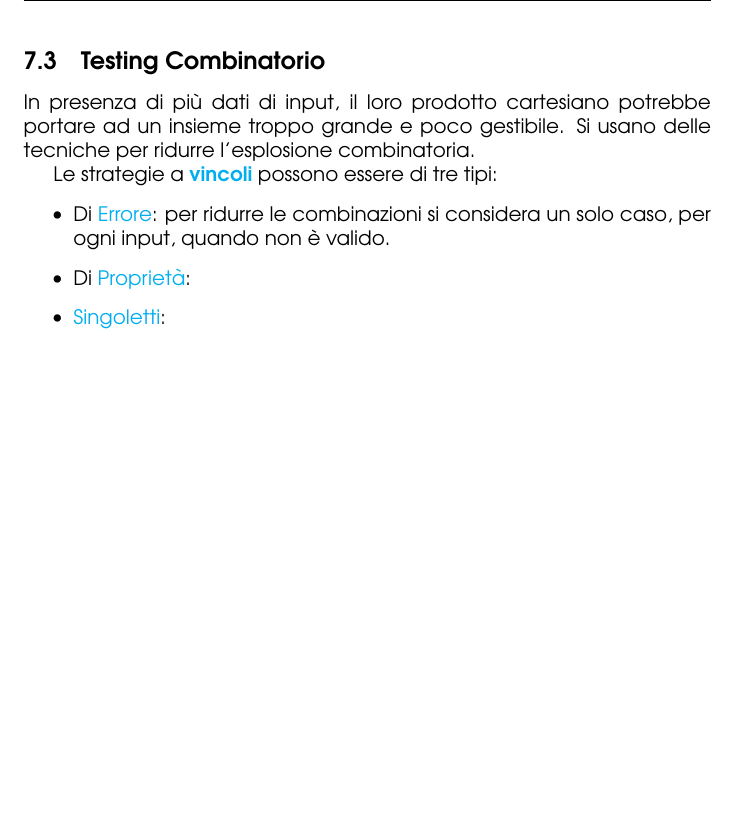
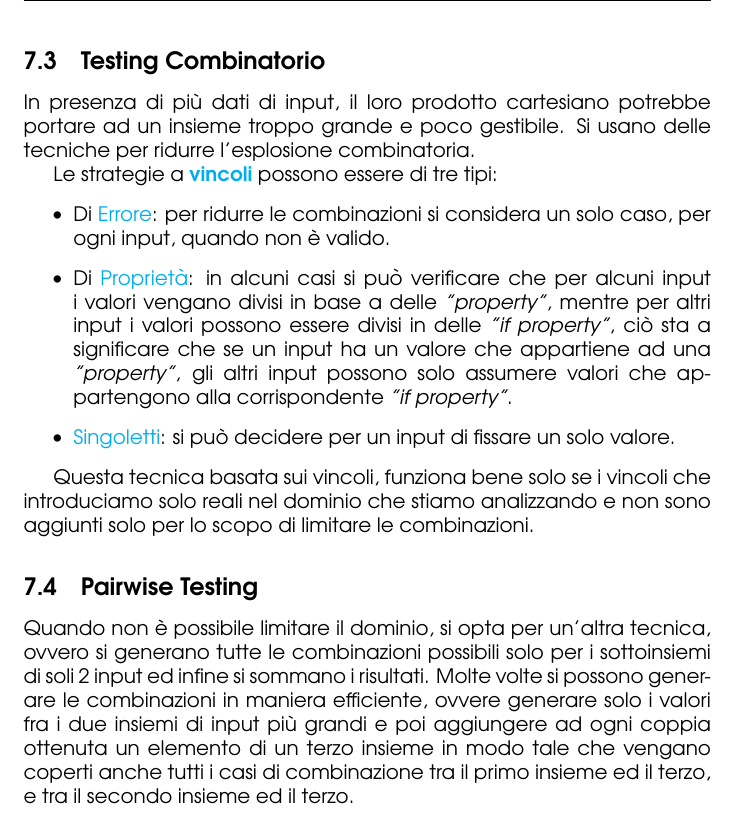
Before and after one commit to angelopassa/Ingegneria-del-Software, a LaTeX document (main.tex, which reads lezione15&16.tex): part of page 61 of 61, cut so that both start at the same text, the shorter picture padded with empty space. Compiled offline with pdfLaTeX.

Commit message:
Lezione 16

```diff
--- a/lezione15.tex
+++ b/lezione15&16.tex
@@ -176,6 +176,24 @@ Le strategie a \textbf{\textcolor{cyan}{vincoli}} possono essere di tre tipi:
 \begin{itemize}
     \item Di \textcolor{cyan}{Errore}: per ridurre le combinazioni si considera
         un solo caso, per ogni input, quando non è valido.
-    \item Di \textcolor{cyan}{Proprietà}:
-    \item \textcolor{cyan}{Singoletti}:
+    \item Di \textcolor{cyan}{Proprietà}: in alcuni casi si può verificare che per alcuni input
+        i valori vengano divisi in base a delle \emph{"property"}, mentre per altri input i valori
+        possono essere divisi in delle \emph{"if property"}, ciò sta a significare che se un input ha un
+        valore che appartiene ad una \emph{"property"}, gli altri input possono solo assumere valori
+        che appartengono alla corrispondente \emph{"if property"}.
+    \item \textcolor{cyan}{Singoletti}: si può decidere per un input di fissare un solo valore.
 \end{itemize}
+
+Questa tecnica basata sui vincoli, funziona bene solo se i vincoli che introduciamo
+solo reali nel dominio che stiamo analizzando e non sono aggiunti solo per lo scopo di
+limitare le combinazioni.
+
+\subsection{Pairwise Testing}
+
+Quando non è possibile limitare il dominio, si opta per un'altra tecnica,
+ovvero si generano tutte le combinazioni possibili solo per i sottoinsiemi di
+soli 2 input ed infine si sommano i risultati. Molte volte si possono generare
+le combinazioni in maniera efficiente, ovvere generare solo i valori fra i due
+insiemi di input più grandi e poi aggiungere ad ogni coppia ottenuta un elemento
+di un terzo insieme in modo tale che vengano coperti anche tutti i casi di combinazione
+tra il primo insieme ed il terzo, e tra il secondo insieme ed il terzo.
--- a/main.tex
+++ b/main.tex
@@ -57,7 +57,7 @@
         \input{lezione12.tex}
         \input{lezione13.tex}
         \input{lezione14.tex}
-        \input{lezione15.tex}
+        \input{lezione15&16.tex}
 
     \end{sloppypar}
 \end{document}
```
Also changed, not shown: main.pdf.
